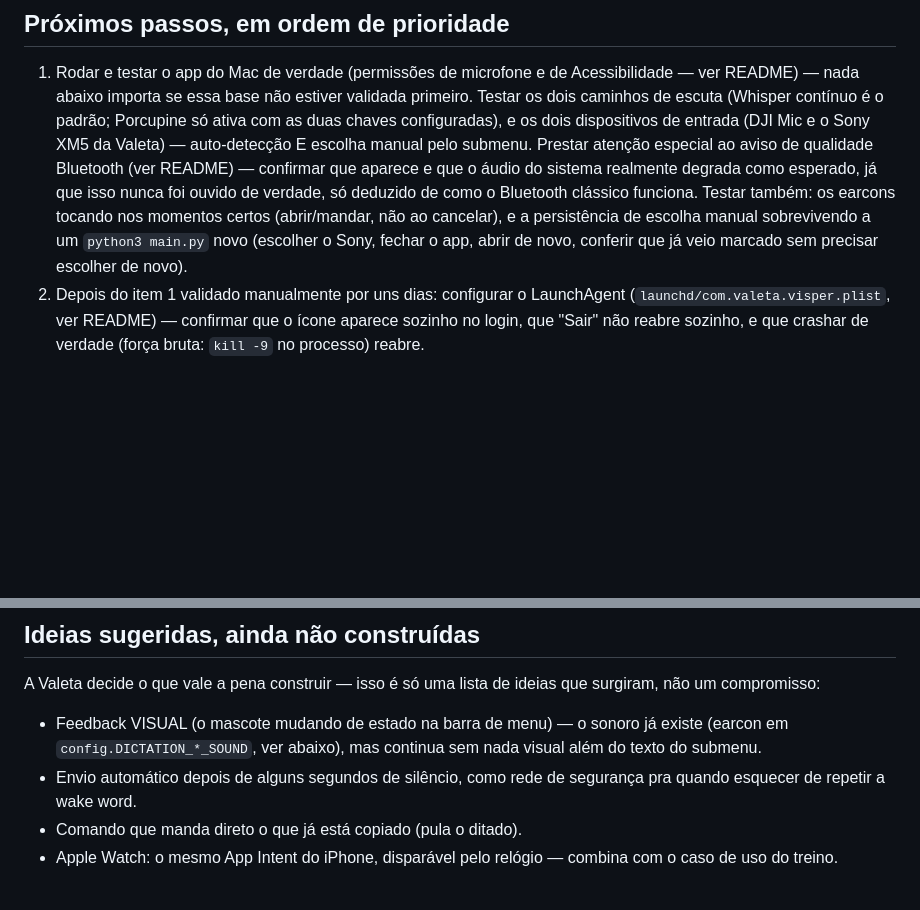
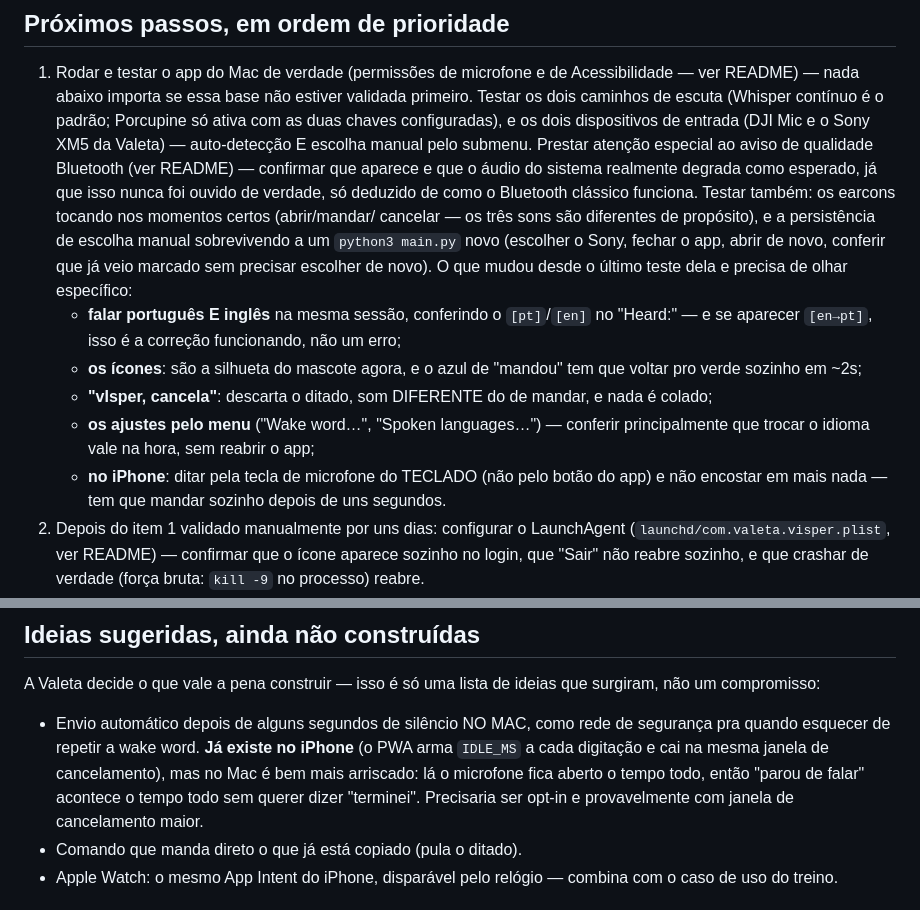
Before and after one commit to mpvaleta/vIsper, a Markdown page: CLAUDE.md, 2 parts joined by grey strips. GitHub-like rendering; blank space fills up the shorter version.

Commit message:
Atualiza o roteiro de teste manual com o que mudou nesta rodada
Documentação. A lista de "próximos passos" ainda mandava testar o que
existia antes; agora aponta o que precisa de olhar específico no
próximo teste em máquina real (idiomas, ícones, cancelamento, ajustes
pelo menu, ditado hands-free no iPhone).

Co-Authored-By: Claude Opus 5 <noreply@anthropic.com>
Claude-Session: https://claude.ai/code/session_01NYkKP8ve7xWo7owkyW59At

```diff
--- a/CLAUDE.md
+++ b/CLAUDE.md
@@ -880,10 +880,25 @@ Atualizar esta lista sempre que algo sair do "nunca testado":
    (ver README) — confirmar que aparece e que o áudio do sistema
    realmente degrada como esperado, já que isso nunca foi ouvido de
    verdade, só deduzido de como o Bluetooth clássico funciona. Testar
-   também: os earcons tocando nos momentos certos (abrir/mandar, não
-   ao cancelar), e a persistência de escolha manual sobrevivendo a um
-   `python3 main.py` novo (escolher o Sony, fechar o app, abrir de
-   novo, conferir que já veio marcado sem precisar escolher de novo).
+   também: os earcons tocando nos momentos certos (abrir/mandar/
+   cancelar — os três sons são diferentes de propósito), e a
+   persistência de escolha manual sobrevivendo a um `python3 main.py`
+   novo (escolher o Sony, fechar o app, abrir de novo, conferir que já
+   veio marcado sem precisar escolher de novo). O que mudou desde o
+   último teste dela e precisa de olhar específico:
+   - **falar português E inglês** na mesma sessão, conferindo o
+     `[pt]`/`[en]` no "Heard:" — e se aparecer `[en→pt]`, isso é a
+     correção funcionando, não um erro;
+   - **os ícones**: são a silhueta do mascote agora, e o azul de
+     "mandou" tem que voltar pro verde sozinho em ~2s;
+   - **"vIsper, cancela"**: descarta o ditado, som DIFERENTE do de
+     mandar, e nada é colado;
+   - **os ajustes pelo menu** ("Wake word…", "Spoken languages…") —
+     conferir principalmente que trocar o idioma vale na hora, sem
+     reabrir o app;
+   - **no iPhone**: ditar pela tecla de microfone do TECLADO (não pelo
+     botão do app) e não encostar em mais nada — tem que mandar
+     sozinho depois de uns segundos.
 2. Depois do item 1 validado manualmente por uns dias: configurar o
    LaunchAgent (`launchd/com.valeta.visper.plist`, ver README) —
    confirmar que o ícone aparece sozinho no login, que "Sair" não
@@ -911,11 +926,13 @@ Atualizar esta lista sempre que algo sair do "nunca testado":
 
 A Valeta decide o que vale a pena construir — isso é só uma lista de
 ideias que surgiram, não um compromisso:
-- Feedback VISUAL (o mascote mudando de estado na barra de menu) —
-  o sonoro já existe (earcon em `config.DICTATION_*_SOUND`, ver
-  abaixo), mas continua sem nada visual além do texto do submenu.
-- Envio automático depois de alguns segundos de silêncio, como rede
-  de segurança pra quando esquecer de repetir a wake word.
+- Envio automático depois de alguns segundos de silêncio NO MAC,
+  como rede de segurança pra quando esquecer de repetir a wake word.
+  **Já existe no iPhone** (o PWA arma `IDLE_MS` a cada digitação e
+  cai na mesma janela de cancelamento), mas no Mac é bem mais
+  arriscado: lá o microfone fica aberto o tempo todo, então "parou de
+  falar" acontece o tempo todo sem querer dizer "terminei". Precisaria
+  ser opt-in e provavelmente com janela de cancelamento maior.
 - Comando que manda direto o que já está copiado (pula o ditado).
 - Apple Watch: o mesmo App Intent do iPhone, disparável pelo relógio
   — combina com o caso de uso do treino.
```
